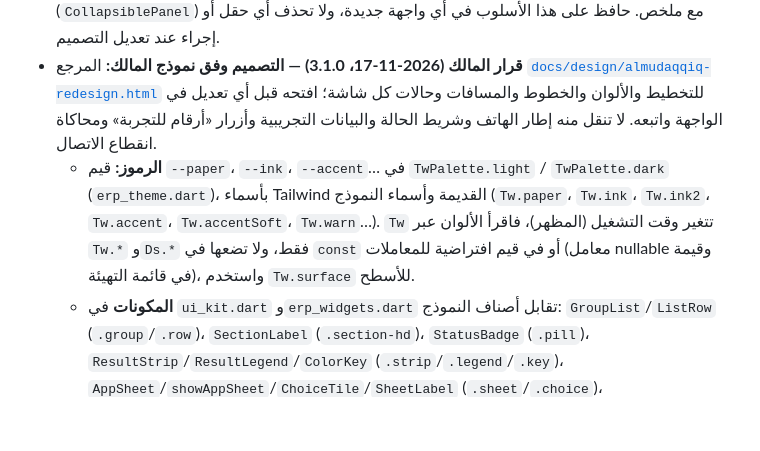
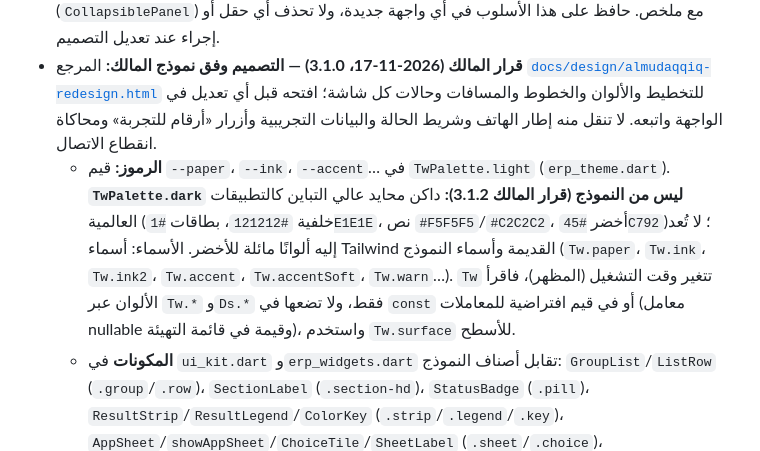
Before and after one commit to loorksy/ERPapk, a Markdown page: AGENTS.md, the part around the change. GitHub-like rendering; blank space fills up the shorter version.

```diff
--- a/AGENTS.md
+++ b/AGENTS.md
@@ -15,7 +15,7 @@
 - **قرار المالك (2026-11-17، 3.0.0):** اسم التطبيق «المدقق». التصميم «Compact Fluid UI»: الرموز في `Ds` و`Tw` (اللوحة المقيّدة)، والمكونات في `ui_kit.dart` (منذ 3.1.0 حسب النموذج؛ انظر أدناه). أيقونات Material المحددة (outlined) فقط. بلا تدرجات أو ظلال كبيرة. المصطلحات: «فترة الرواتب» للدورة، «بيانات المستخدمين»، «ربط حقول البيانات»، «تسويات الرواتب»، «المقاصة» لجمع إضافات وخصومات المستخدم الواحد. لا تغيّر قيم بيانات ERP المكتوبة في الجداول («سحب وكالة»، «سحب إدارة»، «غير موجود»، «تم خصم/تم اضافة»، «غير مذكور») ولا نص «نسخ» الخاص بـERP.
 - الواجهة في `lib/ui/` فيها نفس حقول وإجراءات ونصوص صفحات ERP (`sheet.ejs`، `payroll-google.ejs`، `search.ejs`، `member-adjustments.ejs`) بخط Tajawal. **قرار المالك (2026-11-17، 2.6.0):** التصميم خاص بالتطبيق: لا عنوان صفحة داخل الأقسام (البار العلوي يكفي)، الشروح خارج الخيارات (منذ 3.1.0 خلف «؟» واحدة لكل شاشة؛ انظر أدناه)، ومجموعات الخيارات مطوية افتراضيًا (`CollapsiblePanel`) مع ملخص. حافظ على هذا الأسلوب في أي واجهة جديدة، ولا تحذف أي حقل أو إجراء عند تعديل التصميم.
 - **قرار المالك (2026-11-17، 3.1.0) — التصميم وفق نموذج المالك:** المرجع [`docs/design/almudaqqiq-redesign.html`](docs/design/almudaqqiq-redesign.html) للتخطيط والألوان والخطوط والمسافات وحالات كل شاشة؛ افتحه قبل أي تعديل في الواجهة واتبعه. لا تنقل منه إطار الهاتف وشريط الحالة والبيانات التجريبية وأزرار «أرقام للتجربة» ومحاكاة انقطاع الاتصال.
-  - **الرموز:** قيم `--paper`، `--ink`، `--accent`… في `TwPalette.light` / `TwPalette.dark` (`erp_theme.dart`)، بأسماء Tailwind القديمة وأسماء النموذج (`Tw.paper`، `Tw.ink`، `Tw.ink2`، `Tw.accent`، `Tw.accentSoft`، `Tw.warn`…). `Tw` تتغير وقت التشغيل (المظهر)، فاقرأ الألوان عبر `Tw.*` و`Ds.*` فقط، ولا تضعها في `const` أو في قيم افتراضية للمعاملات (معامل nullable وقيمة في قائمة التهيئة)، واستخدم `Tw.surface` للأسطح.
+  - **الرموز:** قيم `--paper`، `--ink`، `--accent`… في `TwPalette.light` (`erp_theme.dart`). **`TwPalette.dark` ليس من النموذج (قرار المالك 3.1.2):** داكن محايد عالي التباين كالتطبيقات العالمية (خلفية `#121212`، بطاقات `#1E1E1E`، نص `#F5F5F5`/`#C2C2C2`، أخضر `#45C792`)؛ لا تُعد إليه ألوانًا مائلة للأخضر. الأسماء: أسماء Tailwind القديمة وأسماء النموذج (`Tw.paper`، `Tw.ink`، `Tw.ink2`، `Tw.accent`، `Tw.accentSoft`، `Tw.warn`…). `Tw` تتغير وقت التشغيل (المظهر)، فاقرأ الألوان عبر `Tw.*` و`Ds.*` فقط، ولا تضعها في `const` أو في قيم افتراضية للمعاملات (معامل nullable وقيمة في قائمة التهيئة)، واستخدم `Tw.surface` للأسطح.
   - **المكونات** في `ui_kit.dart` و`erp_widgets.dart` تقابل أصناف النموذج: `GroupList`/`ListRow` (`.group`/`.row`)، `SectionLabel` (`.section-hd`)، `StatusBadge` (`.pill`)، `ResultStrip`/`ResultLegend`/`ColorKey` (`.strip`/`.legend`/`.key`)، `AppSheet`/`showAppSheet`/`ChoiceTile`/`SheetLabel` (`.sheet`/`.choice`)، `FormRows`/`FormRow`/`CompactSelect`/`NumberBox`/`ColorSwatchButton` (`.frows`/`.frow`/`.sel-wrap`/`.num-input`/`.swatch`)، `FigsRow` (`.figs`)، `SegmentedChoice` (`.seg`)، `Disclosure` (`.disclosure`)، `ErpButton` (`.btn`)، `showToast` (`.toast` في الطبقة العليا، فوق الأوراق)، `confirmDialog` (`.dialog`).
   - **التنقل:** أربعة تبويبات (`AppTabs` في `shell.dart`)، ولكل تبويب `Navigator` خاص فيبقى الشريط السفلي ظاهرًا في الشاشات الداخلية (تدقيق الفترة `PayrollPage(cycleId: …)` يُفتح بـ`ShellScope.openAudit`، وربط الحقول `ColumnsPage`). الأوراق السفلية بـ`showAppSheet` (فوق الشريط السفلي). كل شاشة رئيسية تبدأ بـ`ScreenHeader` (العنوان، مساحة العمل تحته عند وجود أكثر من مساحة، «؟»).
   - **الفترات:** أحدث فترة بطاقة بزر واحد، والبقية «الفترات السابقة»، بلا مربعات إحصاء؛ الشريط من آخر مهمة تدقيق منتهية للفترة (`auditJobsOfCycle` و`getAuditJobSummaryCounts` للقراءة فقط، بألوان طلبها). إجراءات الفترة في ⋯ فقط (`showPeriodMenu`/`runPeriodAction` في `period_actions.dart`).
```
Also changed, not shown: README.md (+5 -4 lines), docs/VALIDATION.md (+4 -3 lines), docs/screenshots/payroll-dark.png, docs/screenshots/periods-dark.png, docs/screenshots/settings-dark.png, 6 other files.
